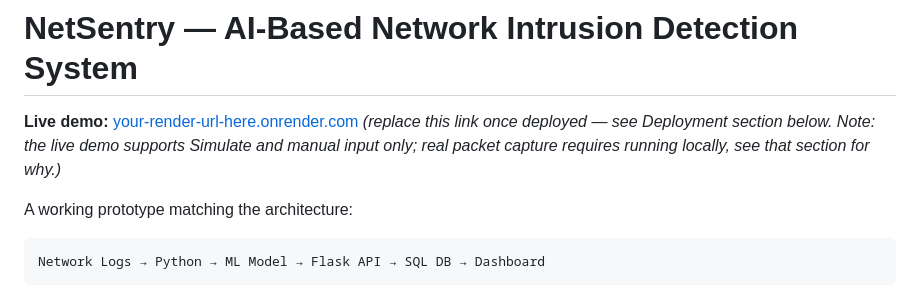
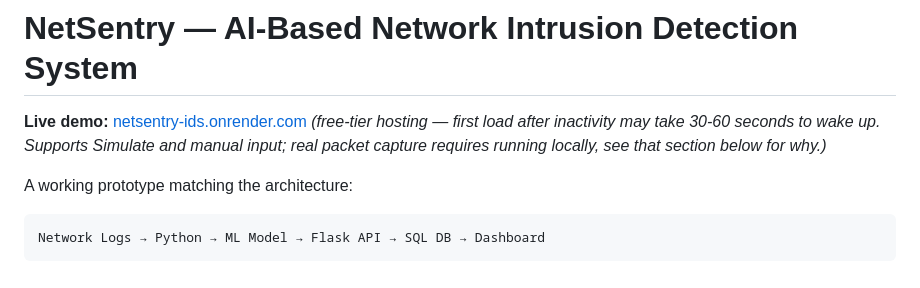
Before and after one commit to varunshashidhara/netsentry-ids, a Markdown page: README.md, the part around the change. Rendered like a GitHub page.

Commit message:
Add live demo link

```diff
--- a/README.md
+++ b/README.md
@@ -1,6 +1,6 @@
 # NetSentry — AI-Based Network Intrusion Detection System
 
-**Live demo:** [your-render-url-here.onrender.com](#) *(replace this link once deployed — see Deployment section below. Note: the live demo supports Simulate and manual input only; real packet capture requires running locally, see that section for why.)*
+**Live demo:** [netsentry-ids.onrender.com](https://netsentry-ids.onrender.com) *(free-tier hosting — first load after inactivity may take 30-60 seconds to wake up. Supports Simulate and manual input; real packet capture requires running locally, see that section below for why.)*
 
 A working prototype matching the architecture:
 
```
